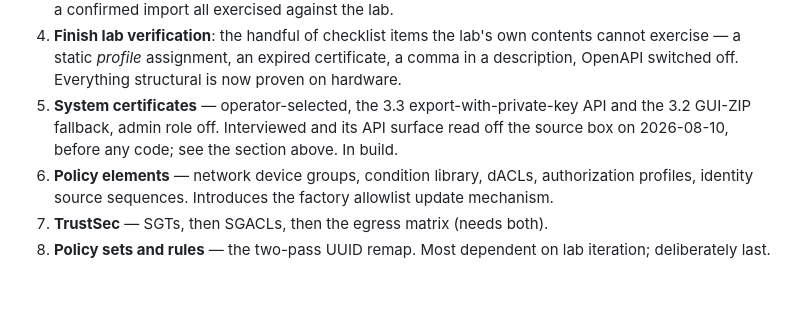
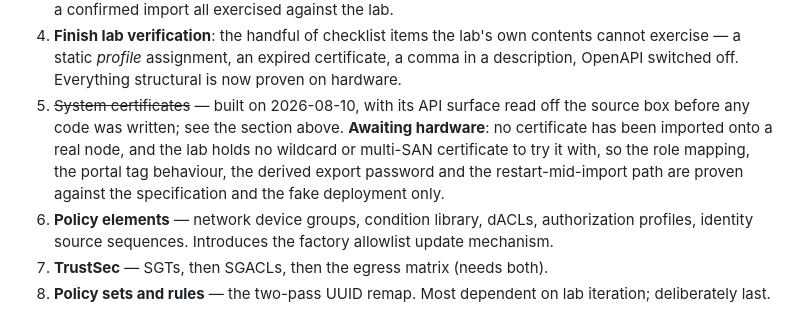
Before and after one commit to fox27374/ise2ise, a Markdown page: DECISIONS.md, the part around the change. Drawn GitHub-style; blank space fills up the shorter version.

Commit message:
Mark the system certificate slice built and awaiting hardware
The roadmap still called it in build. It is written and merged; what it
does not have is a single write onto a real node, and the lab holds no
wildcard or multi-SAN certificate to make that run meaningful yet.

Co-Authored-By: Claude Opus 5 <noreply@anthropic.com>

```diff
--- a/DECISIONS.md
+++ b/DECISIONS.md
@@ -838,10 +838,13 @@ Ordered by dependency, not by size.
    contents cannot exercise — a static *profile* assignment, an expired
    certificate, a comma in a description, OpenAPI switched off. Everything
    structural is now proven on hardware.
-5. **System certificates** — operator-selected, the 3.3 export-with-private-key
-   API and the 3.2 GUI-ZIP fallback, admin role off. Interviewed and its API
-   surface read off the source box on 2026-08-10, before any code; see the
-   section above. In build.
+5. ~~System certificates~~ — built on 2026-08-10, with its API surface read off
+   the source box before any code was written; see the section above.
+   **Awaiting hardware**: no certificate has been imported onto a real node, and
+   the lab holds no wildcard or multi-SAN certificate to try it with, so the role
+   mapping, the portal tag behaviour, the derived export password and the
+   restart-mid-import path are proven against the specification and the fake
+   deployment only.
 6. **Policy elements** — network device groups, condition library, dACLs,
    authorization profiles, identity source sequences. Introduces the factory
    allowlist update mechanism.
```
